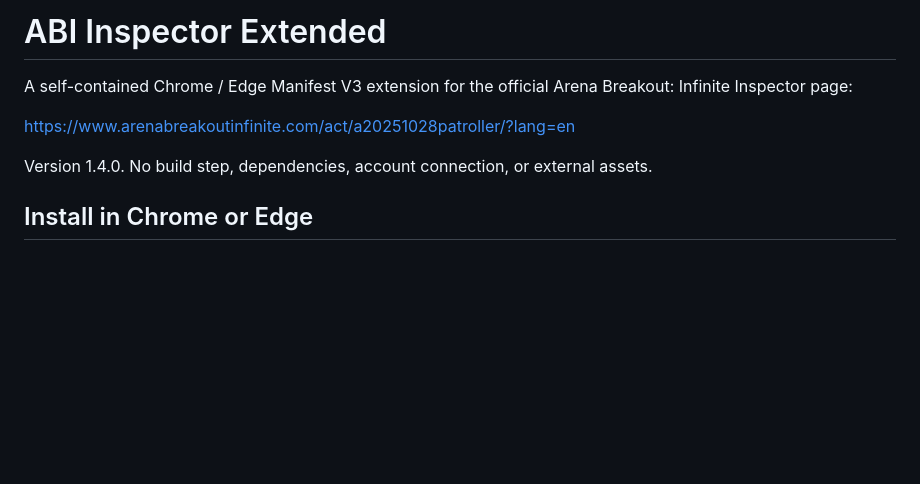
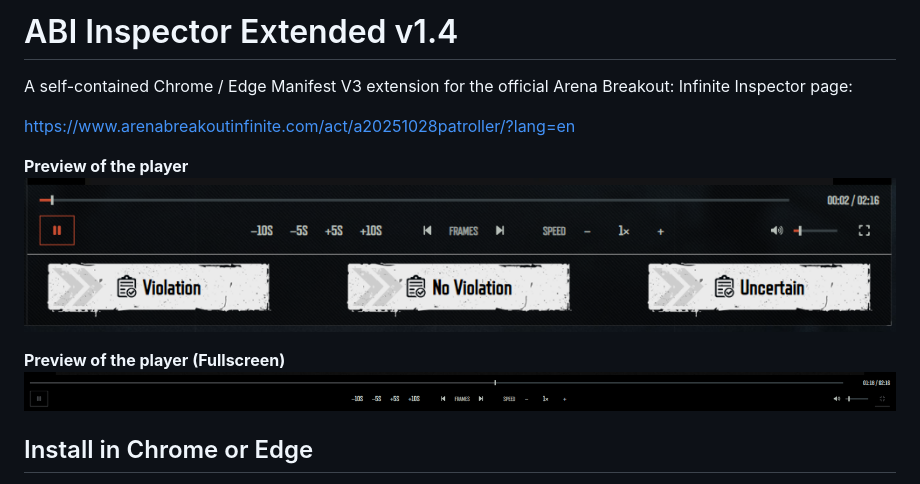
Before and after one commit to mkornela/ABI-Inspector-Extended, a Markdown page: README.md, the part around the change. GitHub-like rendering; blank space fills up the shorter version.

Commit message:
Previews re-added to the README.md

```diff
--- a/README.md
+++ b/README.md
@@ -1,10 +1,14 @@
-# ABI Inspector Extended
+# ABI Inspector Extended v1.4
 
 A self-contained Chrome / Edge Manifest V3 extension for the official Arena Breakout: Infinite Inspector page:
 
 https://www.arenabreakoutinfinite.com/act/a20251028patroller/?lang=en
 
-Version 1.4.0. No build step, dependencies, account connection, or external assets.
+**Preview of the player**
+![ABI Inspector Extended preview](preview.png)
+
+**Preview of the player (Fullscreen)**
+![ABI Inspector Extended fullscreen preview](fullscreen-preview.png)
 
 ## Install in Chrome or Edge
 
```
